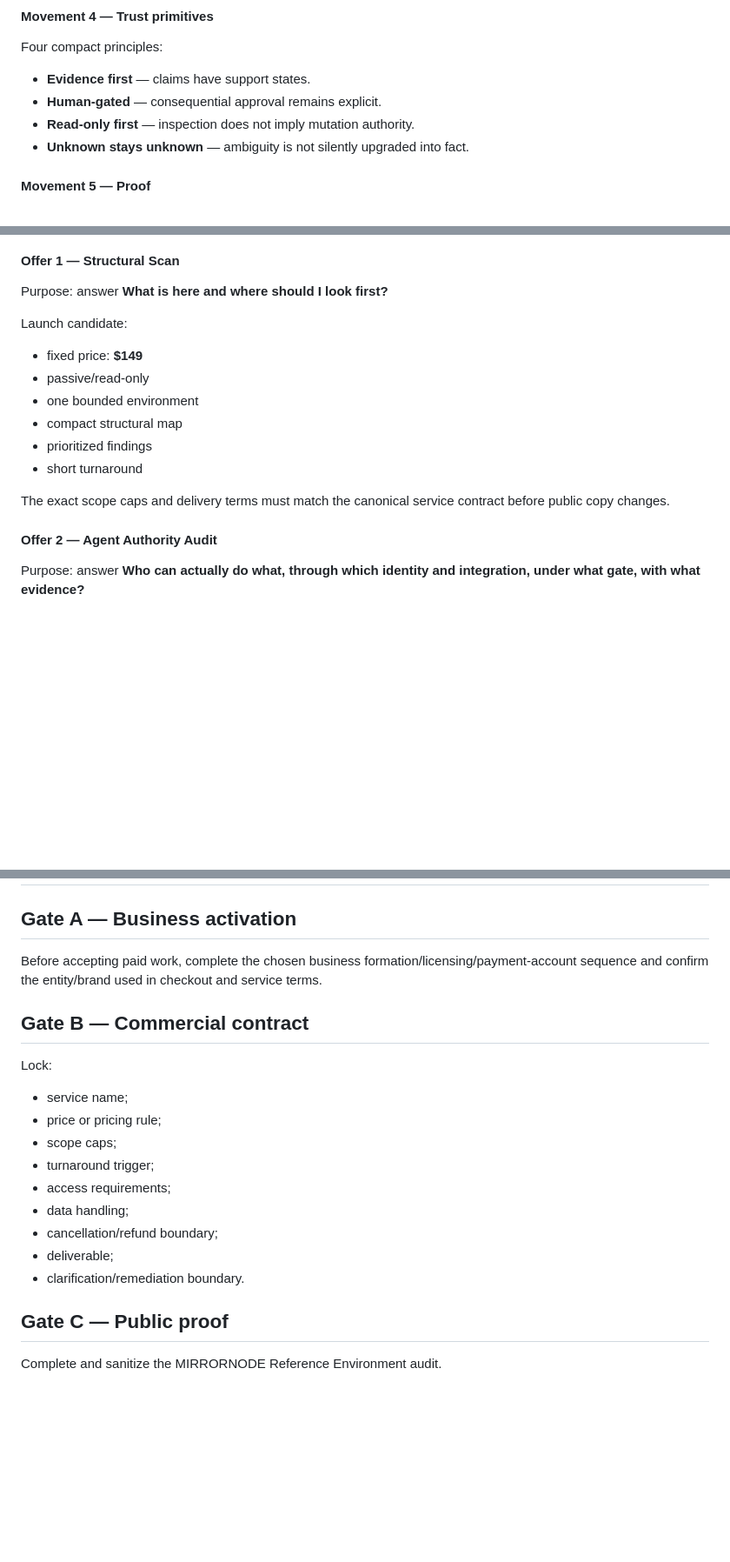
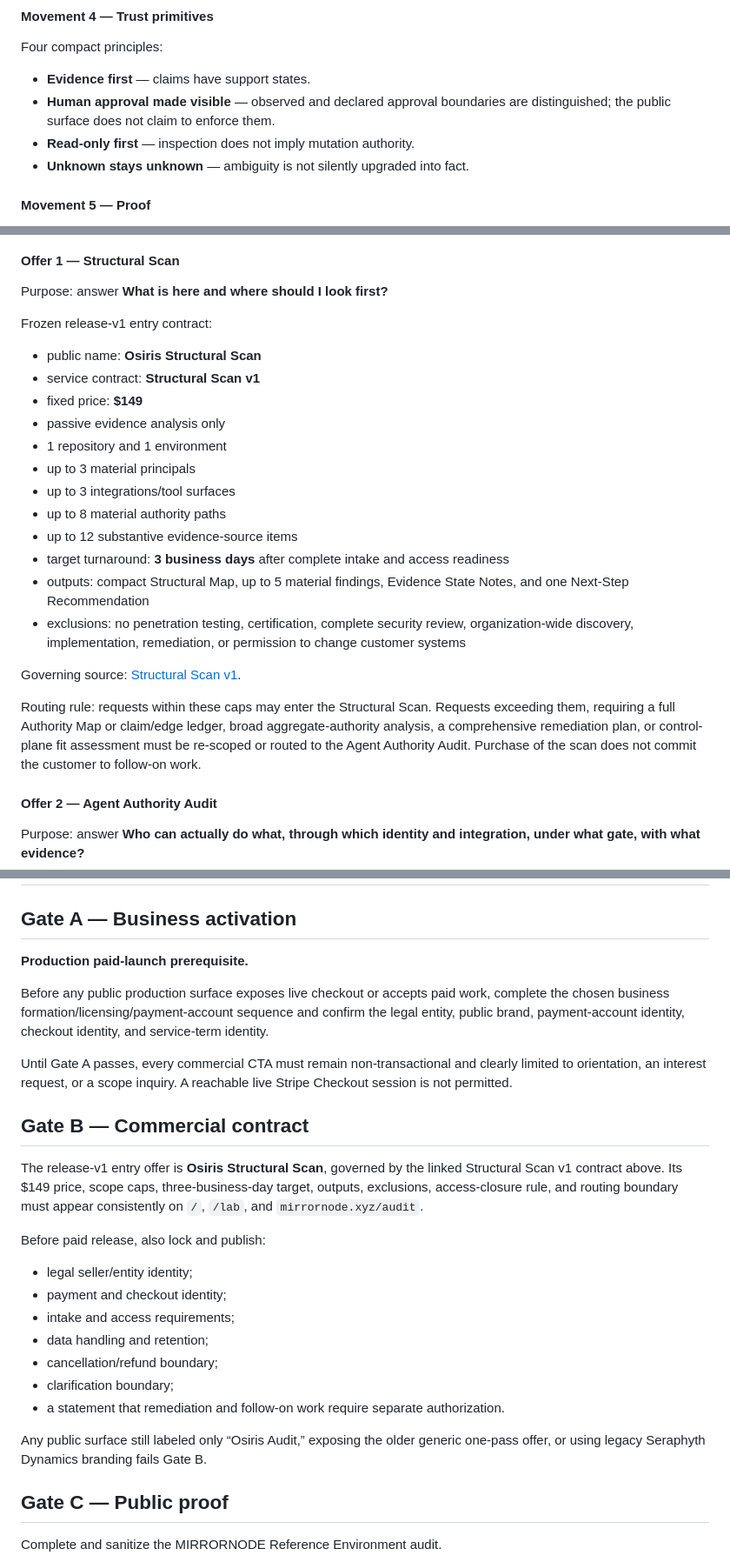
Before and after one commit to mirrornode/mirrornode-parallax, a Markdown page: docs/PUBLIC_FRONT_DOOR_RELEASE_SPEC_V1.md, 3 parts joined by grey strips. Shown at 87% size. Drawn GitHub-style; blank space fills up the shorter version.

Commit message:
docs: align front door with bounded launch contract

```diff
--- a/docs/PUBLIC_FRONT_DOOR_RELEASE_SPEC_V1.md
+++ b/docs/PUBLIC_FRONT_DOOR_RELEASE_SPEC_V1.md
@@ -168,7 +168,7 @@ Short distinction:
 Four compact principles:
 
 - **Evidence first** — claims have support states.
-- **Human-gated** — consequential approval remains explicit.
+- **Human approval made visible** — observed and declared approval boundaries are distinguished; the public surface does not claim to enforce them.
 - **Read-only first** — inspection does not imply mutation authority.
 - **Unknown stays unknown** — ambiguity is not silently upgraded into fact.
 
@@ -359,16 +359,24 @@ Do not request credentials during initial orientation.
 
 Purpose: answer **What is here and where should I look first?**
 
-Launch candidate:
+Frozen release-v1 entry contract:
 
+- public name: **Osiris Structural Scan**
+- service contract: **Structural Scan v1**
 - fixed price: **$149**
-- passive/read-only
-- one bounded environment
-- compact structural map
-- prioritized findings
-- short turnaround
+- passive evidence analysis only
+- 1 repository and 1 environment
+- up to 3 material principals
+- up to 3 integrations/tool surfaces
+- up to 8 material authority paths
+- up to 12 substantive evidence-source items
+- target turnaround: **3 business days** after complete intake and access readiness
+- outputs: compact Structural Map, up to 5 material findings, Evidence State Notes, and one Next-Step Recommendation
+- exclusions: no penetration testing, certification, complete security review, organization-wide discovery, implementation, remediation, or permission to change customer systems
 
-The exact scope caps and delivery terms must match the canonical service contract before public copy changes.
+Governing source: [Structural Scan v1](https://github.com/mirrornode/osiris-audit/blob/662105a313b06fffcfb8e4990caa21ec993be262/docs/STRUCTURAL_SCAN_V1.md).
+
+Routing rule: requests within these caps may enter the Structural Scan. Requests exceeding them, requiring a full Authority Map or claim/edge ledger, broad aggregate-authority analysis, a comprehensive remediation plan, or control-plane fit assessment must be re-scoped or routed to the Agent Authority Audit. Purchase of the scan does not commit the customer to follow-on work.
 
 #### Offer 2 — Agent Authority Audit
 
@@ -623,21 +631,27 @@ Release the smallest coherent truth.
 
 ## Gate A — Business activation
 
-Before accepting paid work, complete the chosen business formation/licensing/payment-account sequence and confirm the entity/brand used in checkout and service terms.
+**Production paid-launch prerequisite.**
+
+Before any public production surface exposes live checkout or accepts paid work, complete the chosen business formation/licensing/payment-account sequence and confirm the legal entity, public brand, payment-account identity, checkout identity, and service-term identity.
+
+Until Gate A passes, every commercial CTA must remain non-transactional and clearly limited to orientation, an interest request, or a scope inquiry. A reachable live Stripe Checkout session is not permitted.
 
 ## Gate B — Commercial contract
 
-Lock:
+The release-v1 entry offer is **Osiris Structural Scan**, governed by the linked Structural Scan v1 contract above. Its $149 price, scope caps, three-business-day target, outputs, exclusions, access-closure rule, and routing boundary must appear consistently on `/`, `/lab`, and `mirrornode.xyz/audit`.
 
-- service name;
-- price or pricing rule;
-- scope caps;
-- turnaround trigger;
-- access requirements;
-- data handling;
+Before paid release, also lock and publish:
+
+- legal seller/entity identity;
+- payment and checkout identity;
+- intake and access requirements;
+- data handling and retention;
 - cancellation/refund boundary;
-- deliverable;
-- clarification/remediation boundary.
+- clarification boundary;
+- a statement that remediation and follow-on work require separate authorization.
+
+Any public surface still labeled only “Osiris Audit,” exposing the older generic one-pass offer, or using legacy Seraphyth Dynamics branding fails Gate B.
 
 ## Gate C — Public proof
 
```
Also changed, not shown: other parts of docs/PUBLIC_FRONT_DOOR_RELEASE_SPEC_V1.md (+10 -9 lines).
